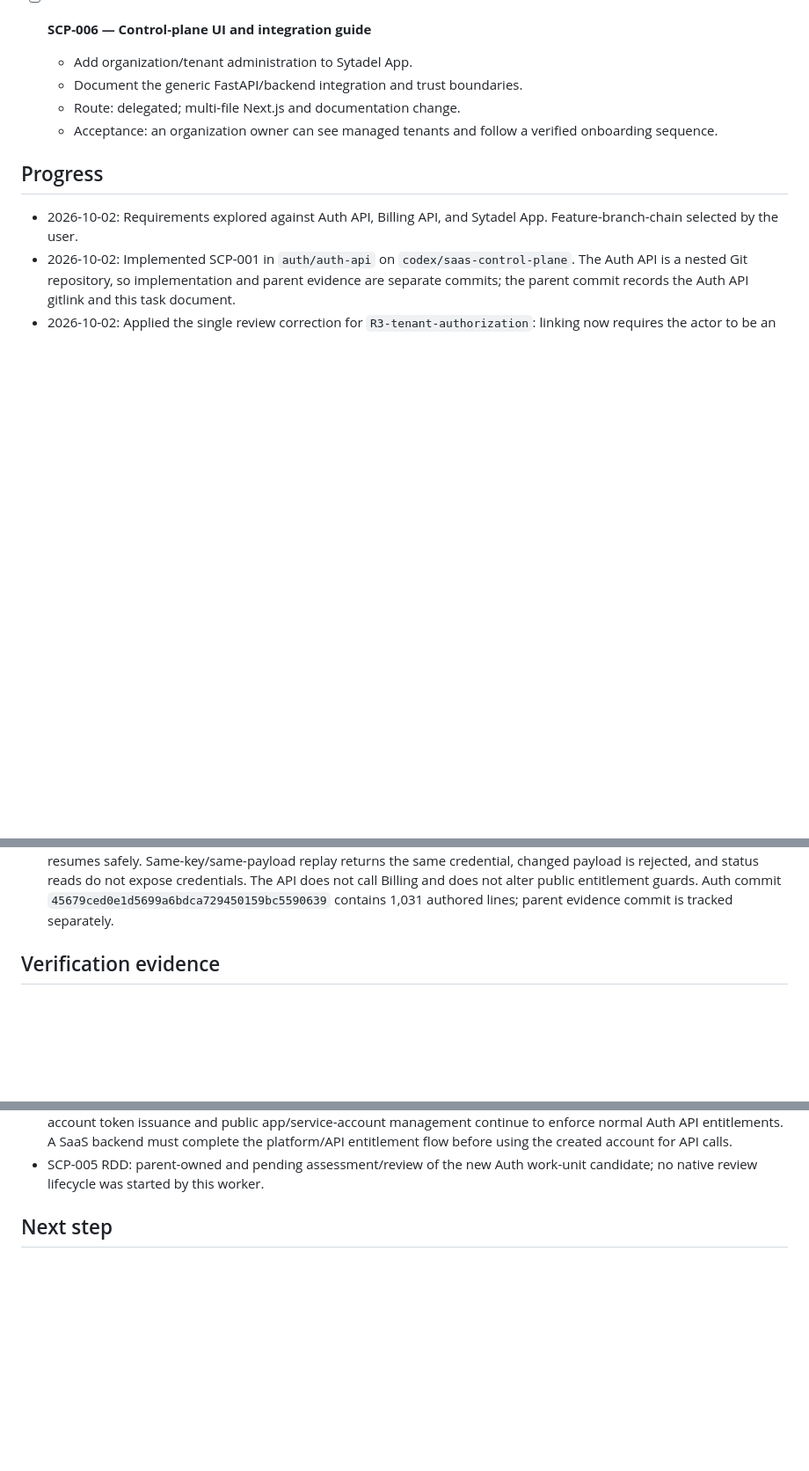
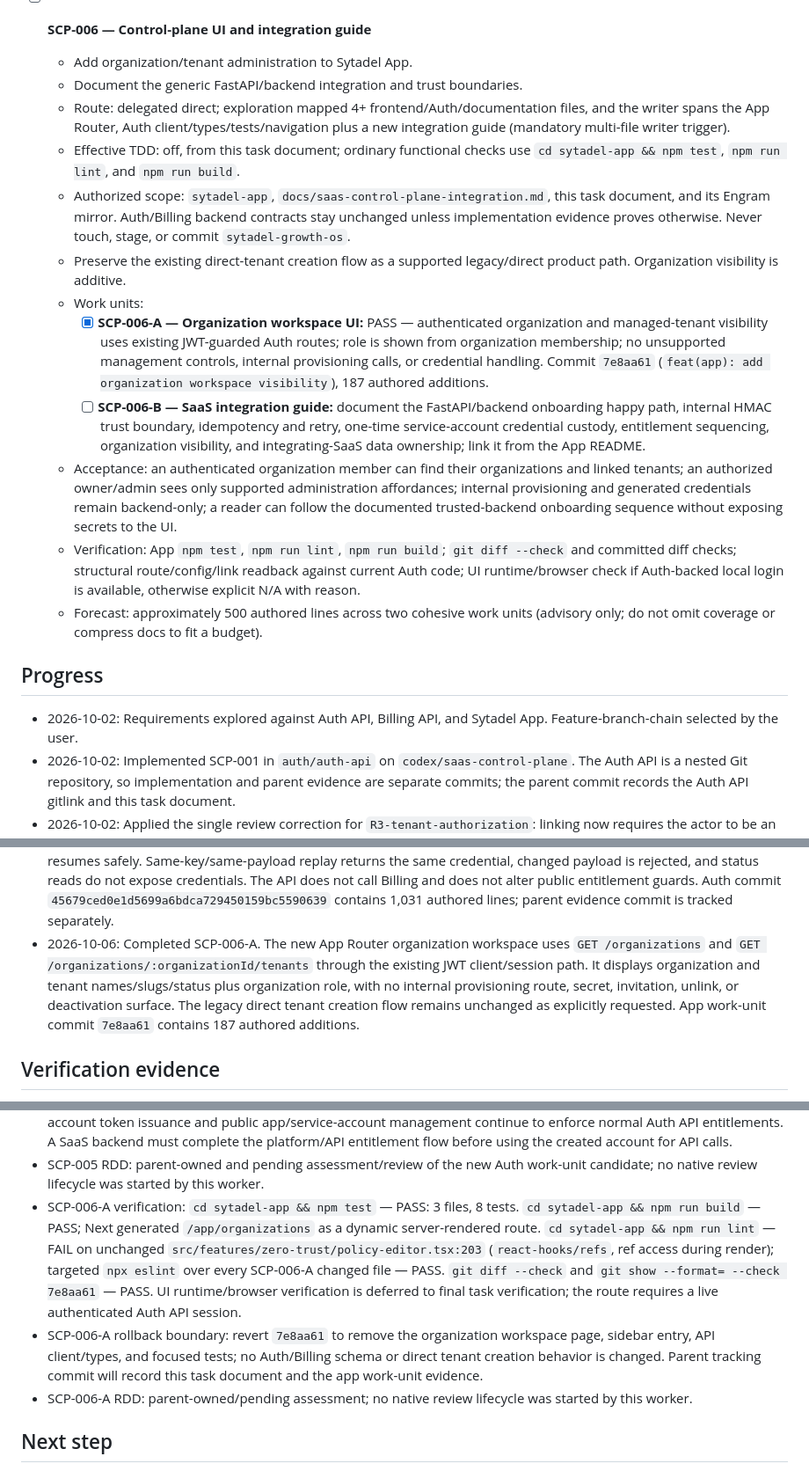
Before and after one commit to ElwinErnst/sytadel-suite, a Markdown page: odd/tasks/saas-control-plane.md, 3 parts joined by grey strips. Shown at 88% size. Drawn GitHub-style; blank space fills up the shorter version.

Commit message:
docs(odd): track SCP-006 workspace UI

```diff
--- a/odd/tasks/saas-control-plane.md
+++ b/odd/tasks/saas-control-plane.md
@@ -98,8 +98,16 @@ Separating organization ownership, security tenants, platform subscriptions, and
 - [ ] **SCP-006 — Control-plane UI and integration guide**
   - Add organization/tenant administration to Sytadel App.
   - Document the generic FastAPI/backend integration and trust boundaries.
-  - Route: delegated; multi-file Next.js and documentation change.
-  - Acceptance: an organization owner can see managed tenants and follow a verified onboarding sequence.
+  - Route: delegated direct; exploration mapped 4+ frontend/Auth/documentation files, and the writer spans the App Router, Auth client/types/tests/navigation plus a new integration guide (mandatory multi-file writer trigger).
+  - Effective TDD: off, from this task document; ordinary functional checks use `cd sytadel-app && npm test`, `npm run lint`, and `npm run build`.
+  - Authorized scope: `sytadel-app`, `docs/saas-control-plane-integration.md`, this task document, and its Engram mirror. Auth/Billing backend contracts stay unchanged unless implementation evidence proves otherwise. Never touch, stage, or commit `sytadel-growth-os`.
+  - Preserve the existing direct-tenant creation flow as a supported legacy/direct product path. Organization visibility is additive.
+  - Work units:
+    - [x] **SCP-006-A — Organization workspace UI:** PASS — authenticated organization and managed-tenant visibility uses existing JWT-guarded Auth routes; role is shown from organization membership; no unsupported management controls, internal provisioning calls, or credential handling. Commit `7e8aa61` (`feat(app): add organization workspace visibility`), 187 authored additions.
+    - [ ] **SCP-006-B — SaaS integration guide:** document the FastAPI/backend onboarding happy path, internal HMAC trust boundary, idempotency and retry, one-time service-account credential custody, entitlement sequencing, organization visibility, and integrating-SaaS data ownership; link it from the App README.
+  - Acceptance: an authenticated organization member can find their organizations and linked tenants; an authorized owner/admin sees only supported administration affordances; internal provisioning and generated credentials remain backend-only; a reader can follow the documented trusted-backend onboarding sequence without exposing secrets to the UI.
+  - Verification: App `npm test`, `npm run lint`, `npm run build`; `git diff --check` and committed diff checks; structural route/config/link readback against current Auth code; UI runtime/browser check if Auth-backed local login is available, otherwise explicit N/A with reason.
+  - Forecast: approximately 500 authored lines across two cohesive work units (advisory only; do not omit coverage or compress docs to fit a budget).
 
 ## Progress
 
@@ -116,6 +124,7 @@ Separating organization ownership, security tenants, platform subscriptions, and
 - 2026-10-04: Follow-up after the terminal review's Mercado Pago finding: the provider webhook handler now maps `authorized`, `pending`, `paused`, and terminal `cancelled` separately; unsupported/malformed subscription statuses return an error without mutating the merchant subscription or recording an event. Tests prove Pending recovery to Authorized, terminal cancellation remains terminal, unsupported statuses do not cancel, and Stripe stale/tie ordering remains protected.
 - 2026-10-04: Final SCP-004 candidate passed native review lineage `review-74211b38535ce7e5`; approval was acknowledged and review authority burned. The final review reported two informational follow-ups, not blockers: equal-timestamp nonterminal events can remain arrival-dependent, and unmatched events received before local subscription binding can be deduplicated before reconciliation.
 - 2026-10-04: Implemented SCP-005 in Auth API only under the approved trusted-internal-backend invocation boundary. The HMAC-guarded internal controller now offers provisioning and status routes; an idempotency ledger stores caller/key, normalized request hash, status/current step/safe error code, resource IDs, and AES-256-GCM-encrypted service-account secret. A row lock serializes same-key calls; one Auth database transaction creates the organization, billing account, organization owner, FREE tenant, tenant owner/link, app, production environment, and least-privilege service account. Failed transactions roll resource writes back and persist recoverable failure state separately; retry resumes safely. Same-key/same-payload replay returns the same credential, changed payload is rejected, and status reads do not expose credentials. The API does not call Billing and does not alter public entitlement guards. Auth commit `45679ced0e1d5699a6bdca729450159bc5590639` contains 1,031 authored lines; parent evidence commit is tracked separately.
+- 2026-10-06: Completed SCP-006-A. The new App Router organization workspace uses `GET /organizations` and `GET /organizations/:organizationId/tenants` through the existing JWT client/session path. It displays organization and tenant names/slugs/status plus organization role, with no internal provisioning route, secret, invitation, unlink, or deactivation surface. The legacy direct tenant creation flow remains unchanged as explicitly requested. App work-unit commit `7e8aa61` contains 187 authored additions.
 
 ## Verification evidence
 
@@ -156,6 +165,9 @@ Separating organization ownership, security tenants, platform subscriptions, and
 - SCP-005 rollback boundary: revert Auth commit `45679ced0e1d5699a6bdca729450159bc5590639` and the corresponding parent gitlink/task-document evidence commit. This removes the internal provisioning/status routes, operation ledger, encrypted replay credential records, and the client-app tenant/slug unique index; the organization, tenant, membership, app, environment, and service-account rows already provisioned remain in their domain tables. Do not drop the operation table while pending/failed operations or credential replay obligations remain; preserve the encryption key and ledger records until they are resolved. `AUTH_PROVISIONING_SECRET_ENCRYPTION_KEY` must remain stable; planned key rotation needs a migration/dual-key read path for retained ciphertext.
 - SCP-005 entitlement boundary: provisioned tenants remain `FREE` with no API add-ons and `billingBypass=false`; the trusted internal route narrowly creates bootstrap resources without calling the public API-entitlement guard. Service-account token issuance and public app/service-account management continue to enforce normal Auth API entitlements. A SaaS backend must complete the platform/API entitlement flow before using the created account for API calls.
 - SCP-005 RDD: parent-owned and pending assessment/review of the new Auth work-unit candidate; no native review lifecycle was started by this worker.
+- SCP-006-A verification: `cd sytadel-app && npm test` — PASS: 3 files, 8 tests. `cd sytadel-app && npm run build` — PASS; Next generated `/app/organizations` as a dynamic server-rendered route. `cd sytadel-app && npm run lint` — FAIL on unchanged `src/features/zero-trust/policy-editor.tsx:203` (`react-hooks/refs`, ref access during render); targeted `npx eslint` over every SCP-006-A changed file — PASS. `git diff --check` and `git show --format= --check 7e8aa61` — PASS. UI runtime/browser verification is deferred to final task verification; the route requires a live authenticated Auth API session.
+- SCP-006-A rollback boundary: revert `7e8aa61` to remove the organization workspace page, sidebar entry, API client/types, and focused tests; no Auth/Billing schema or direct tenant creation behavior is changed. Parent tracking commit will record this task document and the app work-unit evidence.
+- SCP-006-A RDD: parent-owned/pending assessment; no native review lifecycle was started by this worker.
 
 ## Next step
 
```
